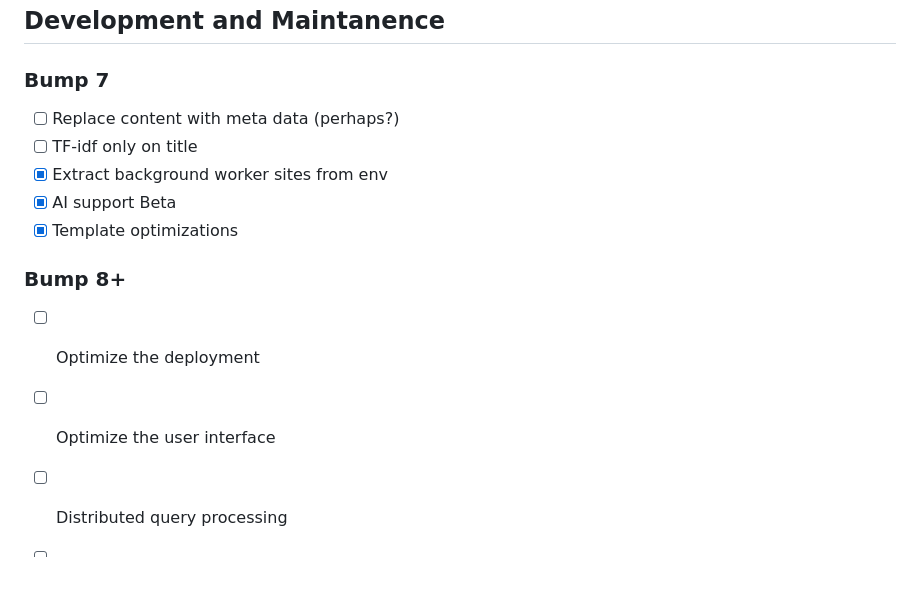
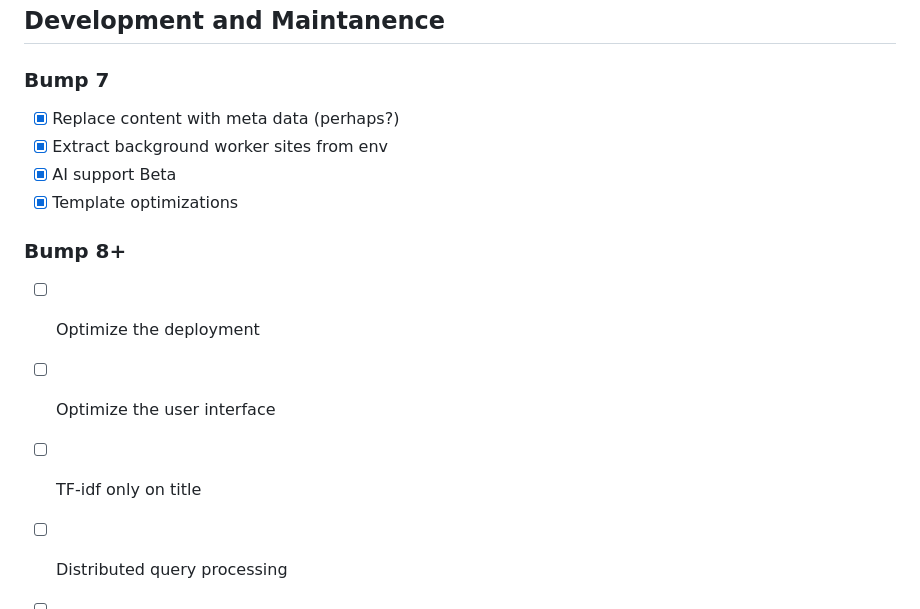
Before and after one commit to AnsahMohammad/Phantom, a Markdown page: README.md, the part around the change. Drawn GitHub-style; blank space fills up the shorter version.

Commit message:
chore: updated plan

```diff
--- a/README.md
+++ b/README.md
@@ -91,8 +91,7 @@ This project is licensed under the terms of the Apache License. See the LICENSE
 
 ### Bump 7
 
-- [ ] Replace content with meta data (perhaps?)
-- [ ] TF-idf only on title
+- [X] Replace content with meta data (perhaps?)
 - [X] Extract background worker sites from env
 - [X] AI support Beta
 - [X] Template optimizations
@@ -102,6 +101,7 @@ This project is licensed under the terms of the Apache License. See the LICENSE
 - [ ] Optimize the deployment
 - [ ] Optimize the user interface
 
+- [ ] TF-idf only on title
 - [ ] Distributed query processing
 - [ ] Use only remote_db
 - [ ] Use better than TF-IDF
```
